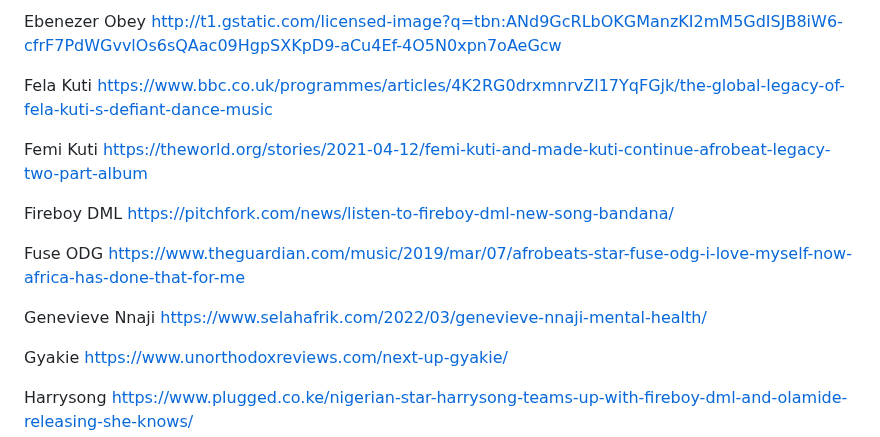
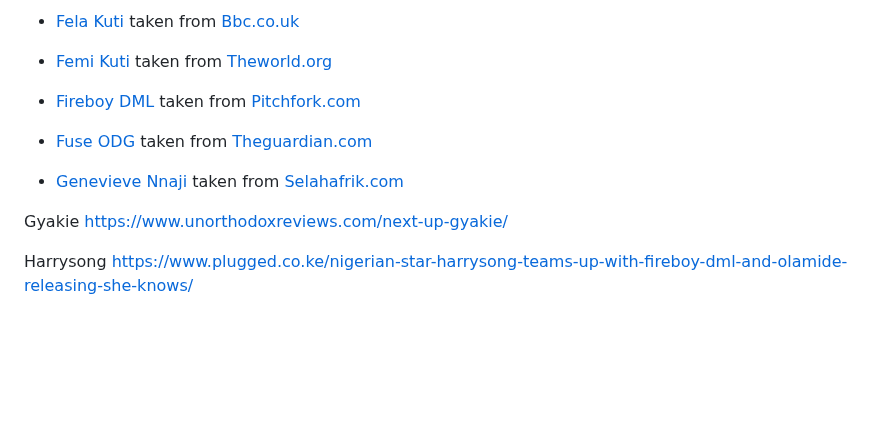
Before and after one commit to ofemiashiru/CI_MS1_ABL, a Markdown page: README.md, the part around one of its changes. GitHub-like rendering; blank space fills up the shorter version.

Commit message:
readme: add more images to credits

```diff
--- a/README.md
+++ b/README.md
@@ -762,23 +763,13 @@ The following images were used for artists.html and genre.html:
 
-Ebenezer Obey
-http://t1.gstatic.com/licensed-image?q=tbn:ANd9GcRLbOKGManzKI2mM5GdISJB8iW6-cfrF7PdWGvvlOs6sQAac09HgpSXKpD9-aCu4Ef-4O5N0xpn7oAeGcw
+- [Fela Kuti](assets/images/artists/fela-kuti.webp) taken from [Bbc.co.uk](https://www.bbc.co.uk/programmes/articles/4K2RG0drxmnrvZl17YqFGjk/the-global-legacy-of-fela-kuti-s-defiant-dance-music)
 
+- [Femi Kuti](assets/images/artists/femi-kuti.webp) taken from [Theworld.org](https://theworld.org/stories/2021-04-12/femi-kuti-and-made-kuti-continue-afrobeat-legacy-two-part-album)
 
-Fela Kuti
-https://www.bbc.co.uk/programmes/articles/4K2RG0drxmnrvZl17YqFGjk/the-global-legacy-of-fela-kuti-s-defiant-dance-music
+- [Fireboy DML](assets/images/artists/fireboy-dml.webp) taken from [Pitchfork.com](https://pitchfork.com/news/listen-to-fireboy-dml-new-song-bandana/)
 
-Femi Kuti
-https://theworld.org/stories/2021-04-12/femi-kuti-and-made-kuti-continue-afrobeat-legacy-two-part-album
+- [Fuse ODG](assets/images/artists/fuse-odg.webp) taken from [Theguardian.com](https://www.theguardian.com/music/2019/mar/07/afrobeats-star-fuse-odg-i-love-myself-now-africa-has-done-that-for-me)
 
-Fireboy DML
-https://pitchfork.com/news/listen-to-fireboy-dml-new-song-bandana/
-
-Fuse ODG
-https://www.theguardian.com/music/2019/mar/07/afrobeats-star-fuse-odg-i-love-myself-now-africa-has-done-that-for-me
-
-
-Genevieve Nnaji
-https://www.selahafrik.com/2022/03/genevieve-nnaji-mental-health/
+- [Genevieve Nnaji](assets/images/artists/genevieve-nnaji.webp) taken from [Selahafrik.com](https://www.selahafrik.com/2022/03/genevieve-nnaji-mental-health/)
 
 Gyakie
 https://www.unorthodoxreviews.com/next-up-gyakie/
```
Also changed, not shown: other parts of README.md (+1 -0 lines).
